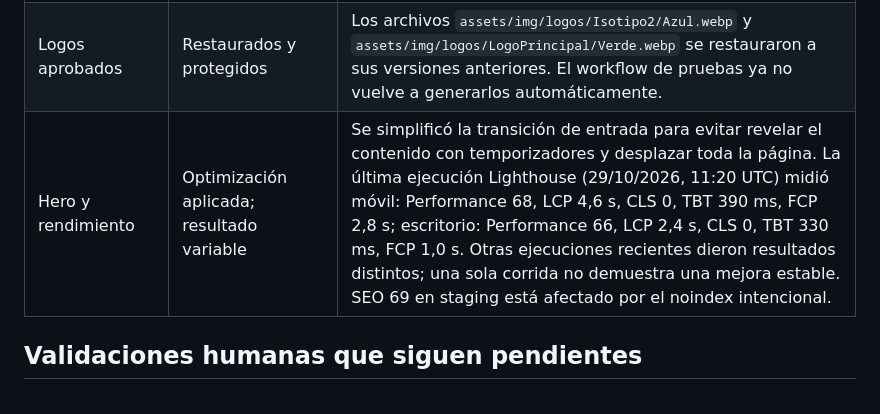
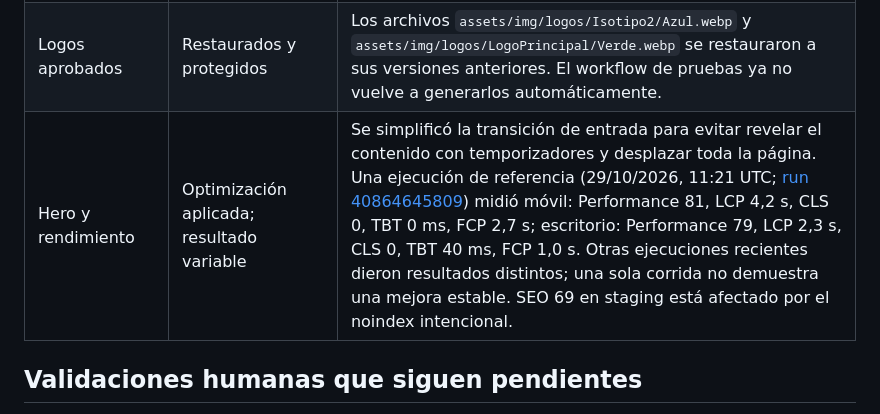
Before and after one commit to cfferraris/Sofi, a Markdown page: docs/technical-audit-closure.md, the part around the change. Drawn GitHub-style.

Commit message:
docs: record latest reference Lighthouse run

```diff
--- a/docs/technical-audit-closure.md
+++ b/docs/technical-audit-closure.md
@@ -17,7 +17,7 @@
 | Accesibilidad automatizada | Aprobado en las comprobaciones ejecutadas | Pruebas estáticas y Playwright en escritorio/móvil aprobadas; Lighthouse Accessibility 100 y Best Practices 100 en la última medición. No equivale a certificación completa WCAG 2.2 AA. |
 | Cabeceras y recursos publicados | Aprobado en staging | La auditoría HTTP más reciente dio `PASS`. Confirmó `X-Robots-Tag: noindex, follow`, CSP HTTP, HSTS, `X-Content-Type-Options: nosniff`, `Referrer-Policy`, `X-Frame-Options: DENY` y `Permissions-Policy`. El noindex se aplica exclusivamente a staging. |
 | Logos aprobados | Restaurados y protegidos | Los archivos `assets/img/logos/Isotipo2/Azul.webp` y `assets/img/logos/LogoPrincipal/Verde.webp` se restauraron a sus versiones anteriores. El workflow de pruebas ya no vuelve a generarlos automáticamente. |
-| Hero y rendimiento | Optimización aplicada; resultado variable | Se simplificó la transición de entrada para evitar revelar el contenido con temporizadores y desplazar toda la página. La última ejecución Lighthouse (29/10/2026, 11:20 UTC) midió móvil: Performance 68, LCP 4,6 s, CLS 0, TBT 390 ms, FCP 2,8 s; escritorio: Performance 66, LCP 2,4 s, CLS 0, TBT 330 ms, FCP 1,0 s. Otras ejecuciones recientes dieron resultados distintos; una sola corrida no demuestra una mejora estable. SEO 69 en staging está afectado por el noindex intencional. |
+| Hero y rendimiento | Optimización aplicada; resultado variable | Se simplificó la transición de entrada para evitar revelar el contenido con temporizadores y desplazar toda la página. Una ejecución de referencia (29/10/2026, 11:21 UTC; [run 40864645809](https://github.com/cfferraris/Sofi/actions/runs/40864645809)) midió móvil: Performance 81, LCP 4,2 s, CLS 0, TBT 0 ms, FCP 2,7 s; escritorio: Performance 79, LCP 2,3 s, CLS 0, TBT 40 ms, FCP 1,0 s. Otras ejecuciones recientes dieron resultados distintos; una sola corrida no demuestra una mejora estable. SEO 69 en staging está afectado por el noindex intencional. |
 
 ## Validaciones humanas que siguen pendientes
 
```
